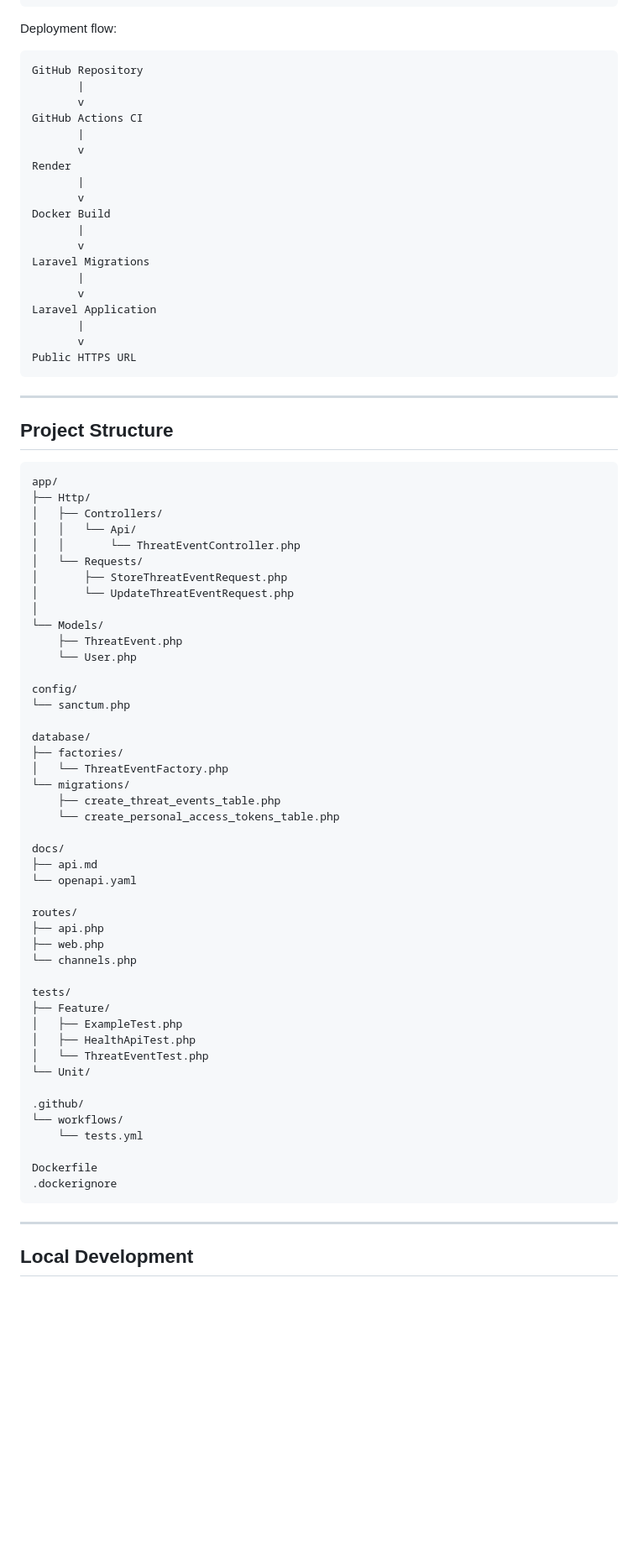
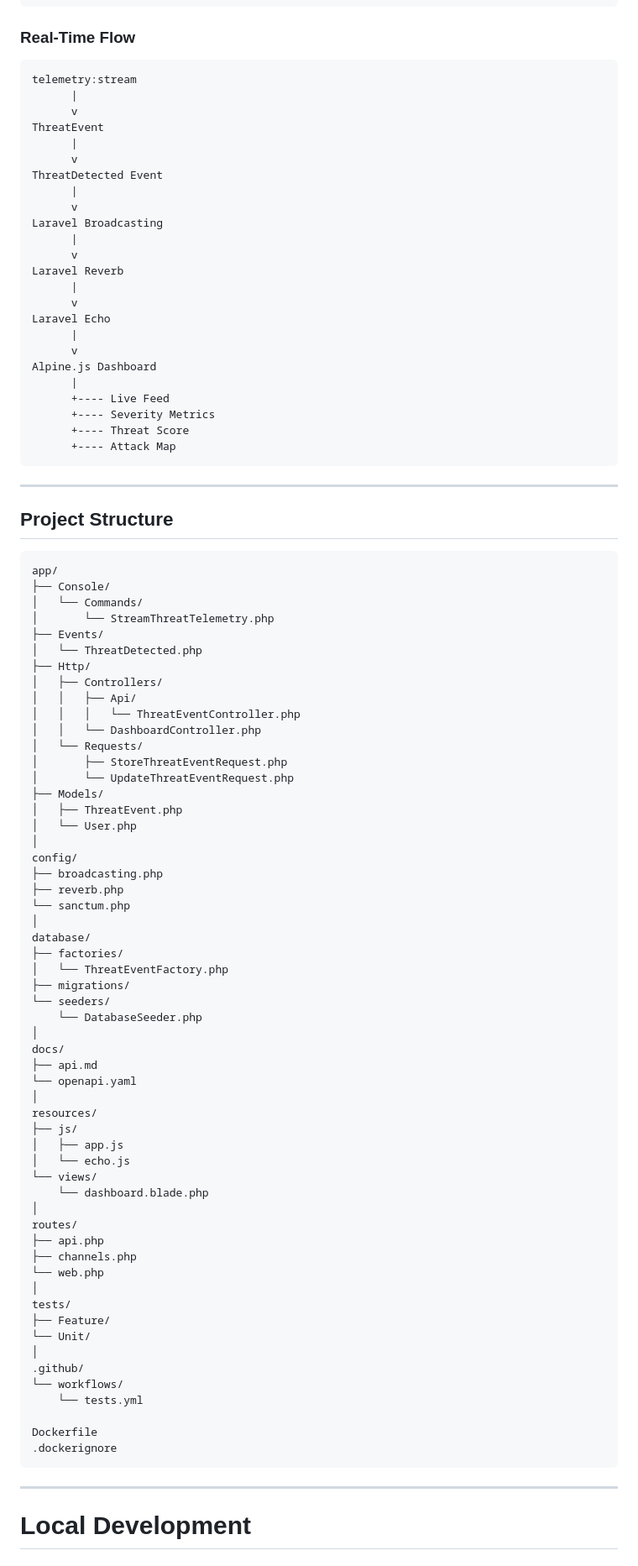
Before and after one commit to zakaria-mokri/threat-telemetry-soc, a Markdown page: README.md, the part around one of its changes. Shown at 84% size. Drawn GitHub-style; blank space fills up the shorter version.

Commit message:
docs: document realtime dashboard setup

````diff
--- a/README.md
+++ b/README.md
@@ -740,28 +615,33 @@ Database
 JSON Response
 ```
 
-Deployment flow:
+### Real-Time Flow
 
 ```text
-GitHub Repository
-       |
-       v
-GitHub Actions CI
-       |
-       v
-Render
-       |
-       v
-Docker Build
-       |
-       v
-Laravel Migrations
-       |
-       v
-Laravel Application
-       |
-       v
-Public HTTPS URL
+telemetry:stream
+      |
+      v
+ThreatEvent
+      |
+      v
+ThreatDetected Event
+      |
+      v
+Laravel Broadcasting
+      |
+      v
+Laravel Reverb
+      |
+      v
+Laravel Echo
+      |
+      v
+Alpine.js Dashboard
+      |
+      +---- Live Feed
+      +---- Severity Metrics
+      +---- Threat Score
+      +---- Attack Map
 ```
 
 ---
@@ -770,44 +650,55 @@ Public HTTPS URL
 
 ```text
 app/
+├── Console/
+│   └── Commands/
+│       └── StreamThreatTelemetry.php
+├── Events/
+│   └── ThreatDetected.php
 ├── Http/
 │   ├── Controllers/
-│   │   └── Api/
-│   │       └── ThreatEventController.php
+│   │   ├── Api/
+│   │   │   └── ThreatEventController.php
+│   │   └── DashboardController.php
 │   └── Requests/
 │       ├── StoreThreatEventRequest.php
 │       └── UpdateThreatEventRequest.php
+├── Models/
+│   ├── ThreatEvent.php
+│   └── User.php
 │
-└── Models/
-    ├── ThreatEvent.php
-    └── User.php
-
 config/
+├── broadcasting.php
+├── reverb.php
 └── sanctum.php
-
+│
 database/
 ├── factories/
 │   └── ThreatEventFactory.php
-└── migrations/
-    ├── create_threat_events_table.php
-    └── create_personal_access_tokens_table.php
-
+├── migrations/
+└── seeders/
+    └── DatabaseSeeder.php
+│
 docs/
 ├── api.md
 └── openapi.yaml
-
+│
+resources/
+├── js/
+│   ├── app.js
+│   └── echo.js
+└── views/
+    └── dashboard.blade.php
+│
 routes/
 ├── api.php
-├── web.php
-└── channels.php
-
+├── channels.php
+└── web.php
+│
 tests/
 ├── Feature/
-│   ├── ExampleTest.php
-│   ├── HealthApiTest.php
-│   └── ThreatEventTest.php
 └── Unit/
-
+│
 .github/
 └── workflows/
     └── tests.yml
@@ -818,5 +709,5 @@ Dockerfile
 
 ---
 
-## Local Development
+# Local Development
 
````
Also changed, not shown: other parts of README.md (+278 -291 lines).
